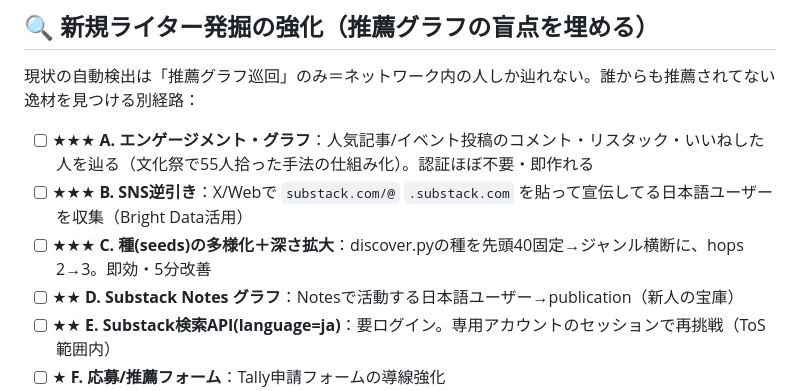
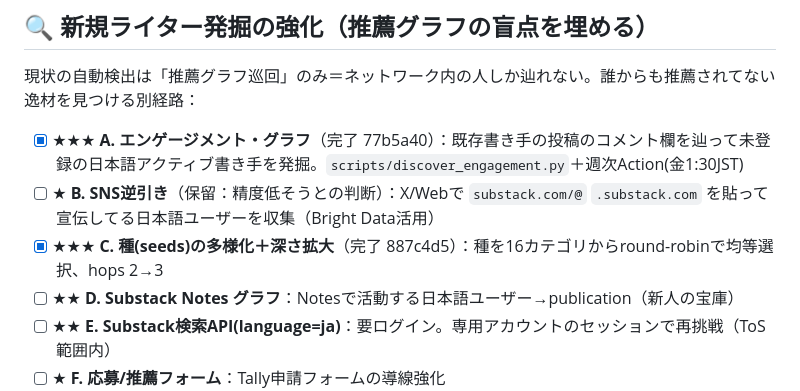
Before and after one commit to south0120/substack-portal, a Markdown page: IMPROVEMENTS.md, the part around the change. Drawn GitHub-style.

Commit message:
docs: 改修リスト A(エンゲージメント発掘)・C(種多様化)を完了に
Co-Authored-By: Claude Opus 4.8 <noreply@anthropic.com>

```diff
--- a/IMPROVEMENTS.md
+++ b/IMPROVEMENTS.md
@@ -39,9 +39,9 @@
 
 ## 🔍 新規ライター発掘の強化（推薦グラフの盲点を埋める）
 現状の自動検出は「推薦グラフ巡回」のみ＝ネットワーク内の人しか辿れない。誰からも推薦されてない逸材を見つける別経路：
-- [ ] ★★★ **A. エンゲージメント・グラフ**：人気記事/イベント投稿のコメント・リスタック・いいねした人を辿る（文化祭で55人拾った手法の仕組み化）。認証ほぼ不要・即作れる
-- [ ] ★★★ **B. SNS逆引き**：X/Webで `substack.com/@` `.substack.com` を貼って宣伝してる日本語ユーザーを収集（Bright Data活用）
-- [ ] ★★★ **C. 種(seeds)の多様化＋深さ拡大**：discover.pyの種を先頭40固定→ジャンル横断に、hops 2→3。即効・5分改善
+- [x] ★★★ **A. エンゲージメント・グラフ**（完了 77b5a40）：既存書き手の投稿のコメント欄を辿って未登録の日本語アクティブ書き手を発掘。`scripts/discover_engagement.py`＋週次Action(金1:30JST)
+- [ ] ★ **B. SNS逆引き**（保留：精度低そうとの判断）：X/Webで `substack.com/@` `.substack.com` を貼って宣伝してる日本語ユーザーを収集（Bright Data活用）
+- [x] ★★★ **C. 種(seeds)の多様化＋深さ拡大**（完了 887c4d5）：種を16カテゴリからround-robinで均等選択、hops 2→3
 - [ ] ★★ **D. Substack Notes グラフ**：Notesで活動する日本語ユーザー→publication（新人の宝庫）
 - [ ] ★★ **E. Substack検索API(language=ja)**：要ログイン。専用アカウントのセッションで再挑戦（ToS範囲内）
 - [ ] ★ **F. 応募/推薦フォーム**：Tally申請フォームの導線強化
```
